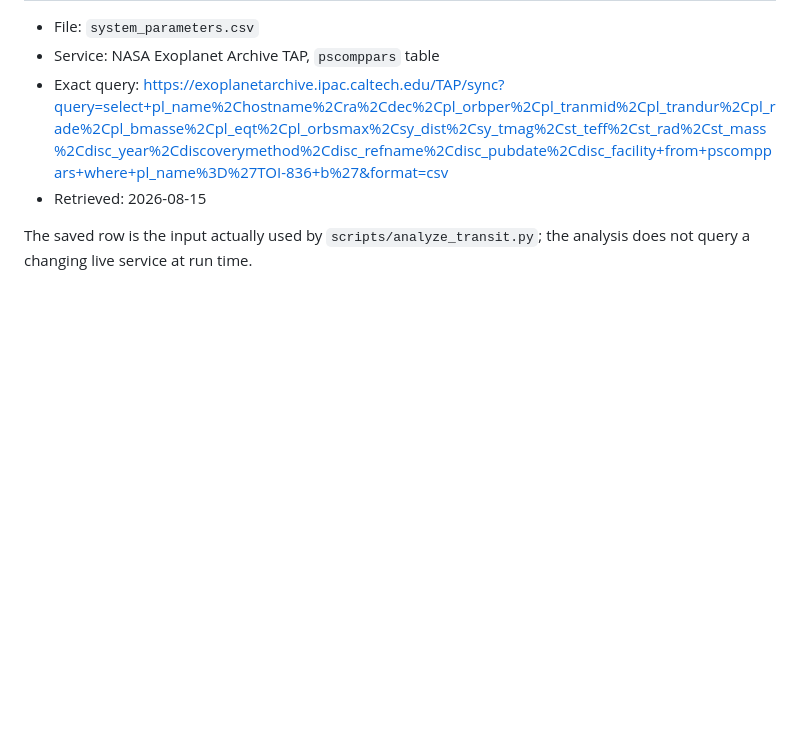
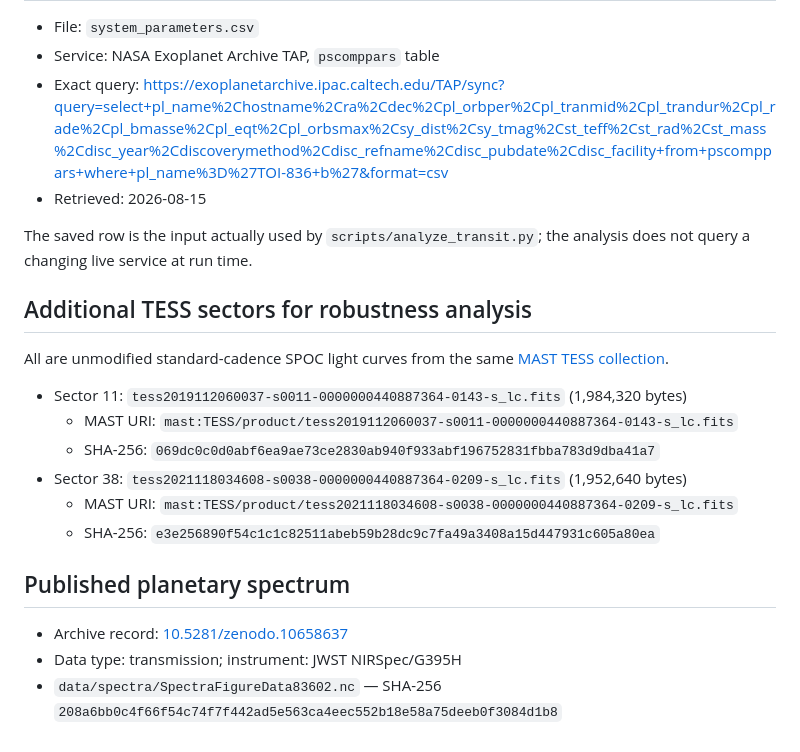
Before and after one commit to Biswajit1999/toi-836b-exoplanet-report, a Markdown page: data/SOURCE.md, the part around the change. Rendered like a GitHub page; blank space fills up the shorter version.

```diff
--- a/data/SOURCE.md
+++ b/data/SOURCE.md
@@ -27,3 +27,21 @@ not make it free of residual stellar or instrumental systematics.
 
 The saved row is the input actually used by `scripts/analyze_transit.py`; the
 analysis does not query a changing live service at run time.
+
+
+## Additional TESS sectors for robustness analysis
+
+All are unmodified standard-cadence SPOC light curves from the same [MAST TESS collection](https://doi.org/10.17909/t9-nmc8-f686).
+
+- Sector 11: `tess2019112060037-s0011-0000000440887364-0143-s_lc.fits` (1,984,320 bytes)
+  - MAST URI: `mast:TESS/product/tess2019112060037-s0011-0000000440887364-0143-s_lc.fits`
+  - SHA-256: `069dc0c0d0abf6ea9ae73ce2830ab940f933abf196752831fbba783d9dba41a7`
+- Sector 38: `tess2021118034608-s0038-0000000440887364-0209-s_lc.fits` (1,952,640 bytes)
+  - MAST URI: `mast:TESS/product/tess2021118034608-s0038-0000000440887364-0209-s_lc.fits`
+  - SHA-256: `e3e256890f54c1c1c82511abeb59b28dc9c7fa49a3408a15d447931c605a80ea`
+
+## Published planetary spectrum
+
+- Archive record: [10.5281/zenodo.10658637](https://zenodo.org/records/10658637)
+- Data type: transmission; instrument: JWST NIRSpec/G395H
+- `data/spectra/SpectraFigureData83602.nc` — SHA-256 `208a6bb0c4f66f54c74f7f442ad5e563ca4eec552b18e58a75deeb0f3084d1b8`
```
Also changed, not shown: README.md (+26 -0 lines), figures/toi836b_depth_consistency.png (added), figures/toi836b_multisector_transits.png (added), figures/toi836b_noise_diagnostics.png (added), figures/toi836b_published_spectrum.png (added), 11 other files.
